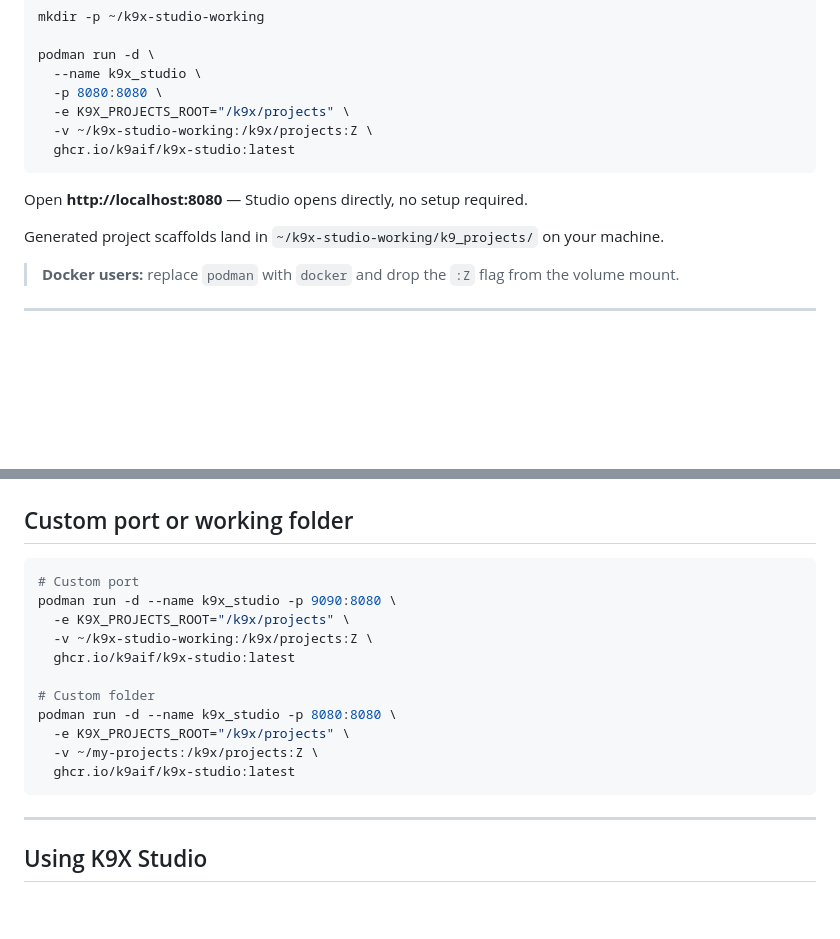
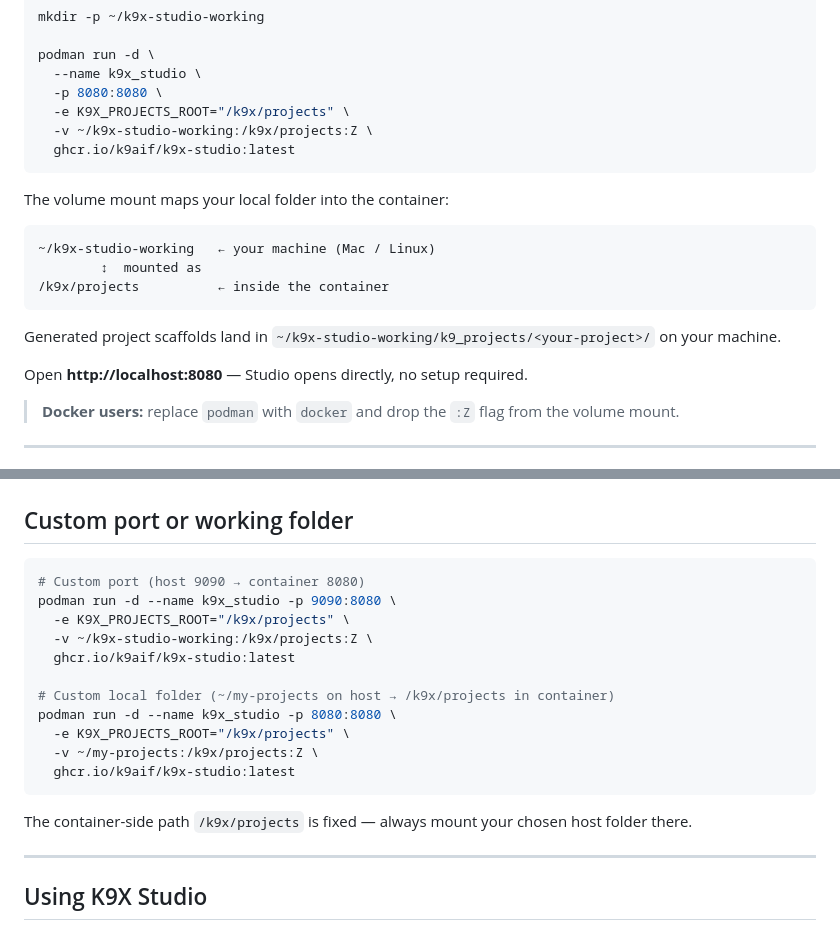
Before and after one commit to k9aif/k9x-ecosystem, a Markdown page: README.md, 2 parts joined by grey strips. GitHub-like rendering; blank space fills up the shorter version.

Commit message:
docs: show host↔container volume mapping clearly in README
Co-Authored-By: Claude Sonnet 4.6 <noreply@anthropic.com>

````diff
--- a/README.md
+++ b/README.md
@@ -29,9 +29,17 @@ podman run -d \
   ghcr.io/k9aif/k9x-studio:latest
 ```
 
+The volume mount maps your local folder into the container:
+
+```
+~/k9x-studio-working   ← your machine (Mac / Linux)
+        ↕  mounted as
+/k9x/projects          ← inside the container
+```
+
+Generated project scaffolds land in `~/k9x-studio-working/k9_projects/<your-project>/` on your machine.
+
 Open **http://localhost:8080** — Studio opens directly, no setup required.
-
-Generated project scaffolds land in `~/k9x-studio-working/k9_projects/` on your machine.
 
 > **Docker users:** replace `podman` with `docker` and drop the `:Z` flag from the volume mount.
 
@@ -60,18 +68,20 @@ podman run -d --name k9x_studio -p 8080:8080 \
 ## Custom port or working folder
 
 ```bash
-# Custom port
+# Custom port (host 9090 → container 8080)
 podman run -d --name k9x_studio -p 9090:8080 \
   -e K9X_PROJECTS_ROOT="/k9x/projects" \
   -v ~/k9x-studio-working:/k9x/projects:Z \
   ghcr.io/k9aif/k9x-studio:latest
 
-# Custom folder
+# Custom local folder (~/my-projects on host → /k9x/projects in container)
 podman run -d --name k9x_studio -p 8080:8080 \
   -e K9X_PROJECTS_ROOT="/k9x/projects" \
   -v ~/my-projects:/k9x/projects:Z \
   ghcr.io/k9aif/k9x-studio:latest
 ```
+
+The container-side path `/k9x/projects` is fixed — always mount your chosen host folder there.
 
 ---
 
````
